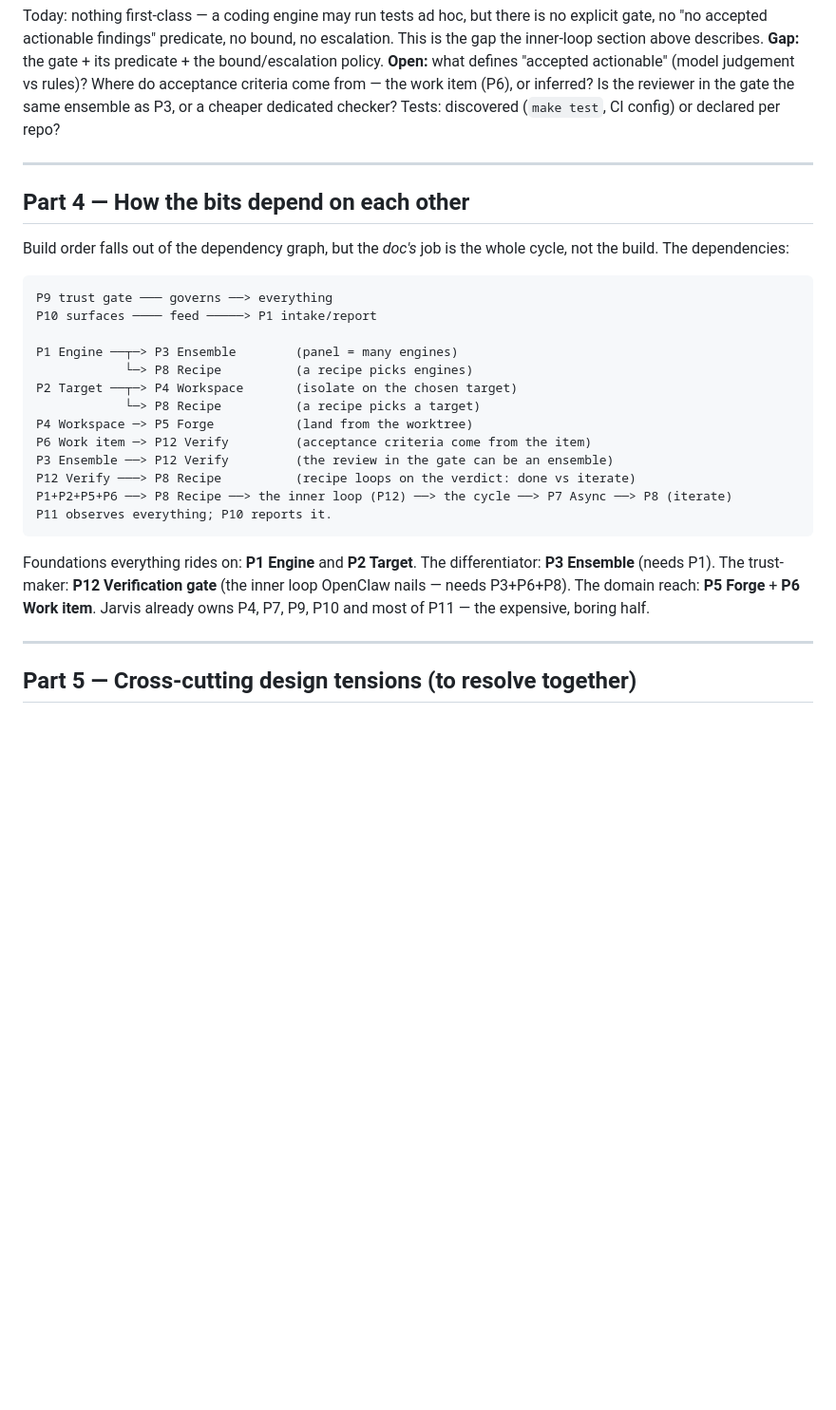
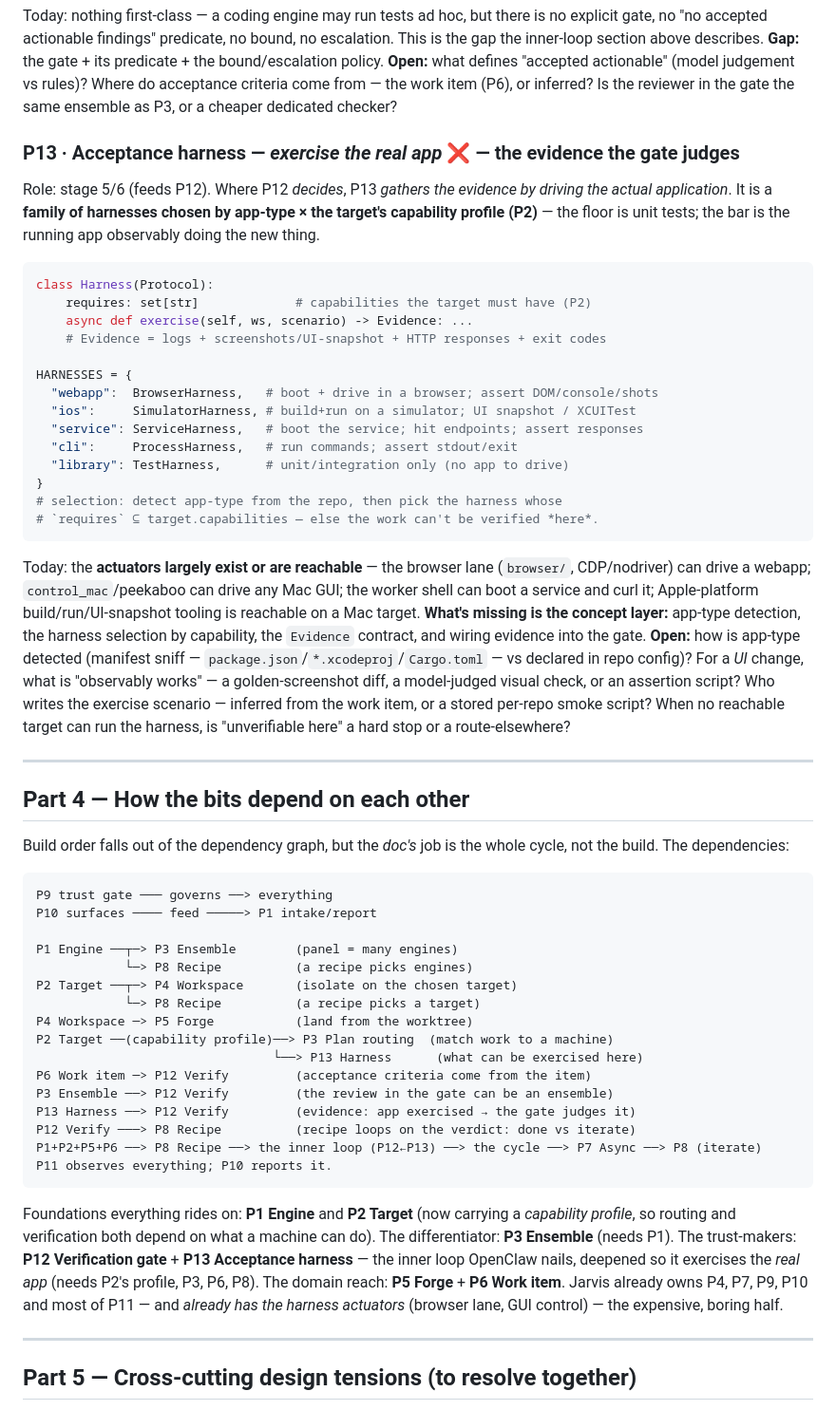
Before and after one commit to roughcoder/jarvis, a Markdown page: docs/AGENTIC.md, the part around one of its changes. Shown at 95% size. GitHub-like rendering; blank space fills up the shorter version.

Commit message:
Define the acceptance harness primitive
Constraint: the agentic verification design needs a concrete evidence-gathering primitive, not only a decision gate

Rejected: fold real-app exercise into P12 only | selection depends on target capabilities and app type, so it deserves a separate primitive

Confidence: high

Scope-risk: narrow

Directive: route future verification work through app-type and target-capability harness selection

Tested: rg secret-pattern scan over docs/AGENTIC.md; git diff --check -- docs/AGENTIC.md

Not-tested: rendered documentation site output

````diff
--- a/docs/AGENTIC.md
+++ b/docs/AGENTIC.md
@@ -375,8 +375,43 @@ escalation. This is the gap the inner-loop section above describes. **Gap:** the
 gate + its predicate + the bound/escalation policy. **Open:** what defines
 "accepted actionable" (model judgement vs rules)? Where do acceptance criteria
 come from — the work item (P6), or inferred? Is the reviewer in the gate the same
-ensemble as P3, or a cheaper dedicated checker? Tests: discovered (`make test`,
-CI config) or declared per repo?
+ensemble as P3, or a cheaper dedicated checker?
+
+### P13 · Acceptance harness — *exercise the real app* ❌ — the evidence the gate judges
+Role: stage 5/6 (feeds P12). Where P12 *decides*, P13 *gathers the evidence by
+driving the actual application*. It is a **family of harnesses chosen by app-type ×
+the target's capability profile (P2)** — the floor is unit tests; the bar is the
+running app observably doing the new thing.
+
+```python
+class Harness(Protocol):
+    requires: set[str]             # capabilities the target must have (P2)
+    async def exercise(self, ws, scenario) -> Evidence: ...
+    # Evidence = logs + screenshots/UI-snapshot + HTTP responses + exit codes
+
+HARNESSES = {
+  "webapp":  BrowserHarness,   # boot + drive in a browser; assert DOM/console/shots
+  "ios":     SimulatorHarness, # build+run on a simulator; UI snapshot / XCUITest
+  "service": ServiceHarness,   # boot the service; hit endpoints; assert responses
+  "cli":     ProcessHarness,   # run commands; assert stdout/exit
+  "library": TestHarness,      # unit/integration only (no app to drive)
+}
+# selection: detect app-type from the repo, then pick the harness whose
+# `requires` ⊆ target.capabilities — else the work can't be verified *here*.
+```
+
+Today: the **actuators largely exist or are reachable** — the browser lane
+(`browser/`, CDP/nodriver) can drive a webapp; `control_mac`/peekaboo can drive any
+Mac GUI; the worker shell can boot a service and curl it; Apple-platform
+build/run/UI-snapshot tooling is reachable on a Mac target. **What's missing is the
+concept layer:** app-type detection, the harness selection by capability, the
+`Evidence` contract, and wiring evidence into the gate. **Open:** how is app-type
+detected (manifest sniff — `package.json`/`*.xcodeproj`/`Cargo.toml` — vs declared
+in repo config)? For a *UI* change, what is "observably works" — a golden-screenshot
+diff, a model-judged visual check, or an assertion script? Who writes the
+exercise scenario — inferred from the work item, or a stored per-repo smoke script?
+When no reachable target can run the harness, is "unverifiable here" a hard stop or
+a route-elsewhere?
 
 ---
 
@@ -394,18 +429,24 @@ P1 Engine ──┬─> P3 Ensemble        (panel = many engines)
 P2 Target ──┬─> P4 Workspace       (isolate on the chosen target)
             └─> P8 Recipe          (a recipe picks a target)
 P4 Workspace ─> P5 Forge           (land from the worktree)
+P2 Target ──(capability profile)──> P3 Plan routing  (match work to a machine)
+                                └──> P13 Harness      (what can be exercised here)
 P6 Work item ─> P12 Verify         (acceptance criteria come from the item)
 P3 Ensemble ──> P12 Verify         (the review in the gate can be an ensemble)
+P13 Harness ──> P12 Verify         (evidence: app exercised → the gate judges it)
 P12 Verify ───> P8 Recipe          (recipe loops on the verdict: done vs iterate)
-P1+P2+P5+P6 ──> P8 Recipe ──> the inner loop (P12) ──> the cycle ──> P7 Async ──> P8 (iterate)
+P1+P2+P5+P6 ──> P8 Recipe ──> the inner loop (P12←P13) ──> the cycle ──> P7 Async ──> P8 (iterate)
 P11 observes everything; P10 reports it.
 ```
 
-Foundations everything rides on: **P1 Engine** and **P2 Target**. The
-differentiator: **P3 Ensemble** (needs P1). The trust-maker: **P12 Verification
-gate** (the inner loop OpenClaw nails — needs P3+P6+P8). The domain reach:
-**P5 Forge** + **P6 Work item**. Jarvis already owns P4, P7, P9, P10 and most of
-P11 — the expensive, boring half.
+Foundations everything rides on: **P1 Engine** and **P2 Target** (now carrying a
+*capability profile*, so routing and verification both depend on what a machine
+can do). The differentiator: **P3 Ensemble** (needs P1). The trust-makers: **P12
+Verification gate** + **P13 Acceptance harness** — the inner loop OpenClaw nails,
+deepened so it exercises the *real app* (needs P2's profile, P3, P6, P8). The
+domain reach: **P5 Forge** + **P6 Work item**. Jarvis already owns P4, P7, P9, P10
+and most of P11 — and *already has the harness actuators* (browser lane, GUI
+control) — the expensive, boring half.
 
 ---
 
````
Also changed, not shown: other parts of docs/AGENTIC.md (+24 -2 lines).
